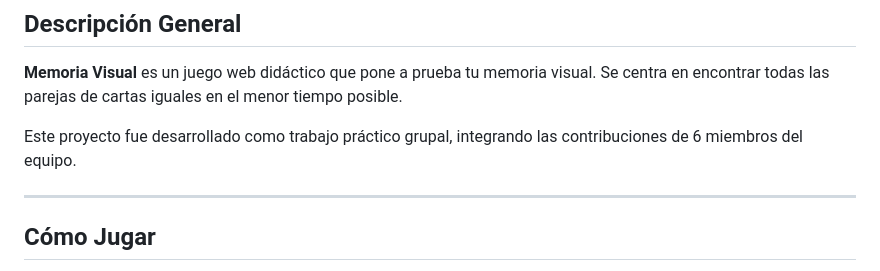
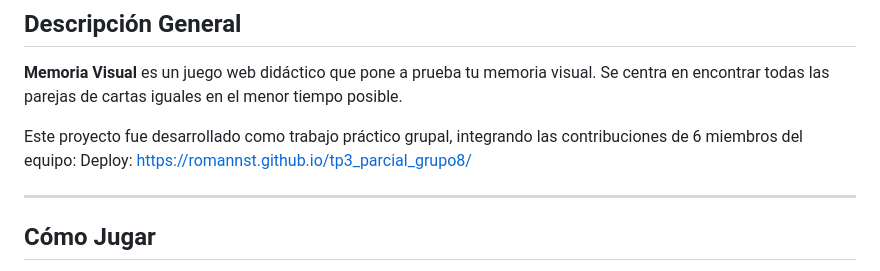
Before and after one commit to romannst/tp3_parcial_grupo8, a Markdown page: README.md, the part around the change. Rendered like a GitHub page.

Commit message:
feat: Agrego el link del deploy en Github Pages al README.md

```diff
--- a/README.md
+++ b/README.md
@@ -6,7 +6,8 @@
 
 **Memoria Visual** es un juego web didáctico que pone a prueba tu memoria visual. Se centra en encontrar todas las parejas de cartas iguales en el menor tiempo posible.
 
-Este proyecto fue desarrollado como trabajo práctico grupal, integrando las contribuciones de 6 miembros del equipo.
+Este proyecto fue desarrollado como trabajo práctico grupal, integrando las contribuciones de 6 miembros del equipo:
+Deploy: https://romannst.github.io/tp3_parcial_grupo8/
 
 ---
 
```
